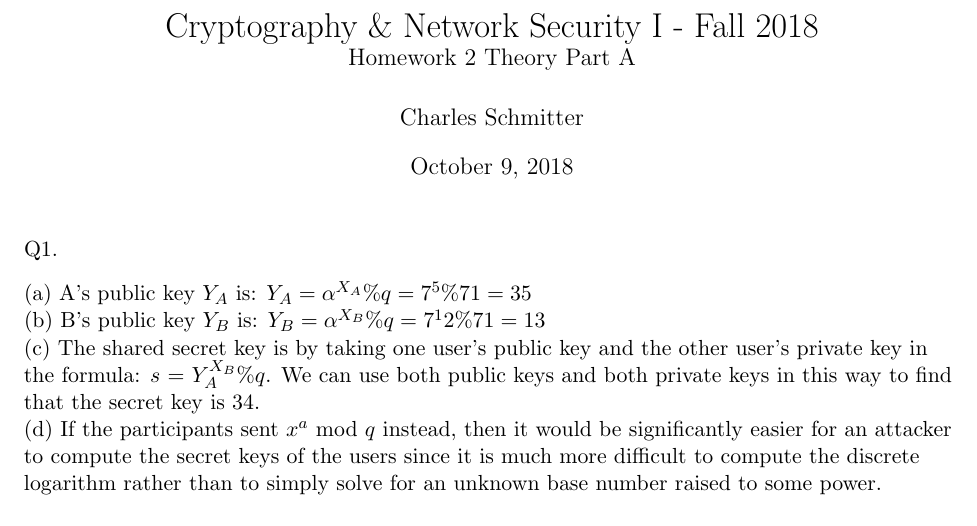
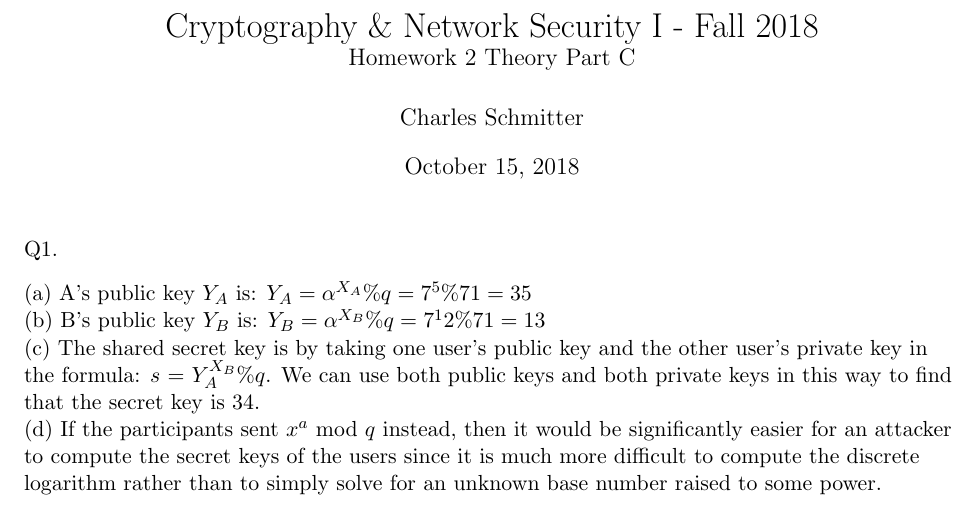
Before and after one commit to ratchet12340/ToyDES, a LaTeX problem sheet (hw2/hw2_theory/hw2part3.tex): part of page 1 of 2, cut so that both start at the same text. Compiled offline with pdfLaTeX.

Commit message:
forgot to change date

```diff
--- a/hw2/hw2_theory/hw2part3.tex
+++ b/hw2/hw2_theory/hw2part3.tex
@@ -1,7 +1,7 @@
 \documentclass[11pt]{article}
-\title{Cryptography \& Network Security I - Fall 2018\\ \large Homework 2 Theory Part A}
+\title{Cryptography \& Network Security I - Fall 2018\\ \large Homework 2 Theory Part C}
 \author{Charles Schmitter}
-\date{October 9, 2018}
+\date{October 15, 2018}
 
 \usepackage[document]{ragged2e}
 \usepackage[margin=1in]{geometry}
```
Also changed, not shown: hw2/hw2_theory/hw2part3.pdf, 1 other file.
